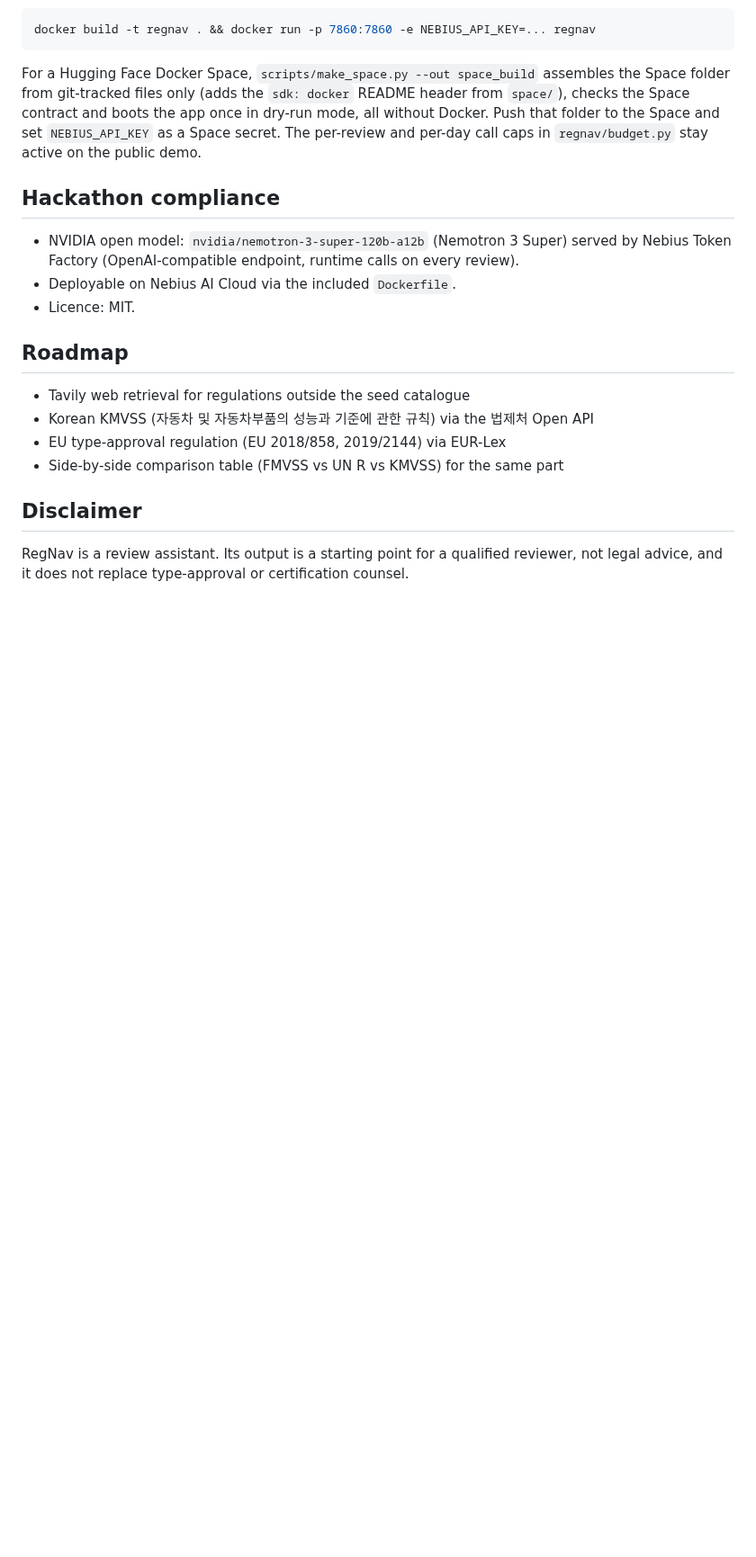
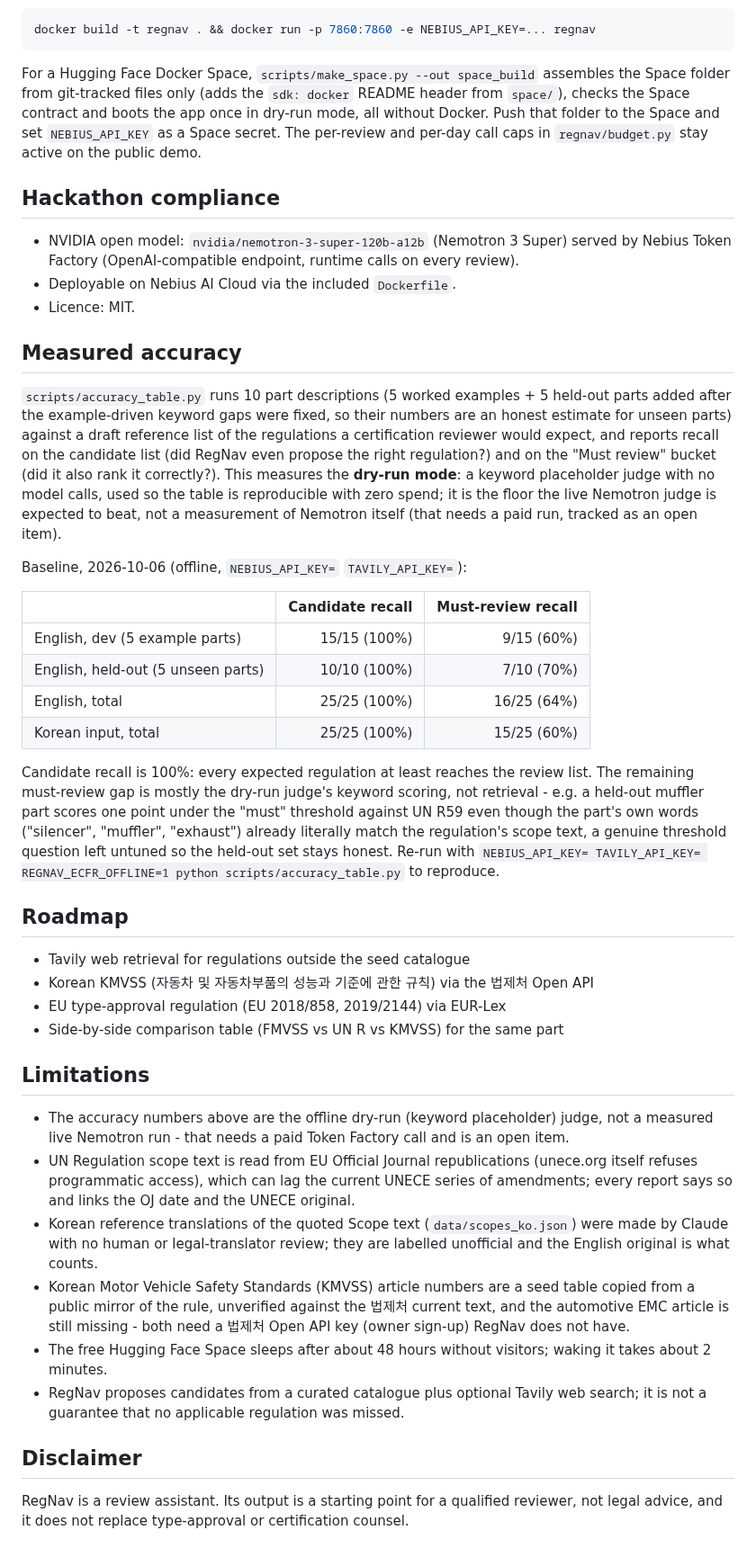
Before and after one commit to TaelyKim0119/regnav, a Markdown page: README.md, the part around one of its changes. Shown at 90% size. Drawn GitHub-style; blank space fills up the shorter version.

```diff
--- a/README.md
+++ b/README.md
@@ -111,6 +118,34 @@ per-review and per-day call caps in `regnav/budget.py` stay active on the public
 * Deployable on Nebius AI Cloud via the included `Dockerfile`.
 * Licence: MIT.
 
+## Measured accuracy
+
+`scripts/accuracy_table.py` runs 10 part descriptions (5 worked examples + 5 held-out parts
+added after the example-driven keyword gaps were fixed, so their numbers are an honest estimate
+for unseen parts) against a draft reference list of the regulations a certification reviewer
+would expect, and reports recall on the candidate list (did RegNav even propose the right
+regulation?) and on the "Must review" bucket (did it also rank it correctly?). This measures the
+**dry-run mode**: a keyword placeholder judge with no model calls, used so the table is
+reproducible with zero spend; it is the floor the live Nemotron judge is expected to beat, not a
+measurement of Nemotron itself (that needs a paid run, tracked as an open item).
+
+Baseline, 2026-10-06 (offline, `NEBIUS_API_KEY=` `TAVILY_API_KEY=`):
+
+| | Candidate recall | Must-review recall |
+|---|---:|---:|
+| English, dev (5 example parts) | 15/15 (100%) | 9/15 (60%) |
+| English, held-out (5 unseen parts) | 10/10 (100%) | 7/10 (70%) |
+| English, total | 25/25 (100%) | 16/25 (64%) |
+| Korean input, total | 25/25 (100%) | 15/25 (60%) |
+
+Candidate recall is 100%: every expected regulation at least reaches the review list. The
+remaining must-review gap is mostly the dry-run judge's keyword scoring, not retrieval - e.g. a
+held-out muffler part scores one point under the "must" threshold against UN R59 even though the
+part's own words ("silencer", "muffler", "exhaust") already literally match the regulation's
+scope text, a genuine threshold question left untuned so the held-out set stays honest. Re-run
+with `NEBIUS_API_KEY= TAVILY_API_KEY= REGNAV_ECFR_OFFLINE=1 python scripts/accuracy_table.py` to
+reproduce.
+
 ## Roadmap
 
 * Tavily web retrieval for regulations outside the seed catalogue
@@ -118,6 +153,24 @@ per-review and per-day call caps in `regnav/budget.py` stay active on the public
 * EU type-approval regulation (EU 2018/858, 2019/2144) via EUR-Lex
 * Side-by-side comparison table (FMVSS vs UN R vs KMVSS) for the same part
 
+## Limitations
+
+* The accuracy numbers above are the offline dry-run (keyword placeholder) judge, not a measured
+  live Nemotron run - that needs a paid Token Factory call and is an open item.
+* UN Regulation scope text is read from EU Official Journal republications (unece.org itself
+  refuses programmatic access), which can lag the current UNECE series of amendments; every
+  report says so and links the OJ date and the UNECE original.
+* Korean reference translations of the quoted Scope text (`data/scopes_ko.json`) were made by
+  Claude with no human or legal-translator review; they are labelled unofficial and the English
+  original is what counts.
+* Korean Motor Vehicle Safety Standards (KMVSS) article numbers are a seed table copied from a
+  public mirror of the rule, unverified against the 법제처 current text, and the automotive EMC
+  article is still missing - both need a 법제처 Open API key (owner sign-up) RegNav does not have.
+* The free Hugging Face Space sleeps after about 48 hours without visitors; waking it takes about
+  2 minutes.
+* RegNav proposes candidates from a curated catalogue plus optional Tavily web search; it is not
+  a guarantee that no applicable regulation was missed.
+
 ## Disclaimer
 
 RegNav is a review assistant. Its output is a starting point for a qualified reviewer,
```
Also changed, not shown: other parts of README.md (+7 -0 lines), docs/ROADMAP.md (+2 -1 lines), docs/devlog/2026-10-07.md (added, +82 -0 lines), docs/screenshots/demo_mobile_ko.png (added), docs/screenshots/demo_result.png (added).
